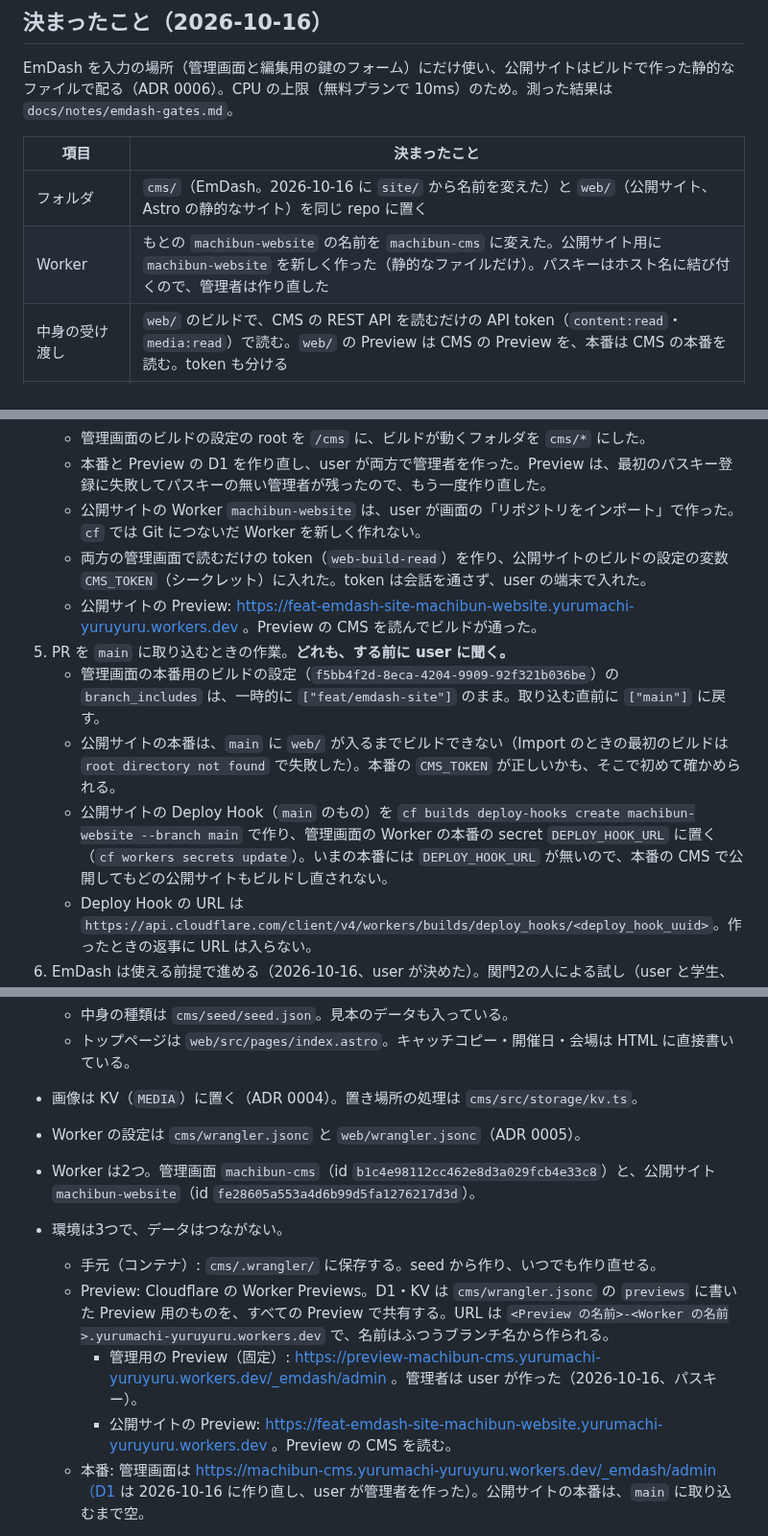
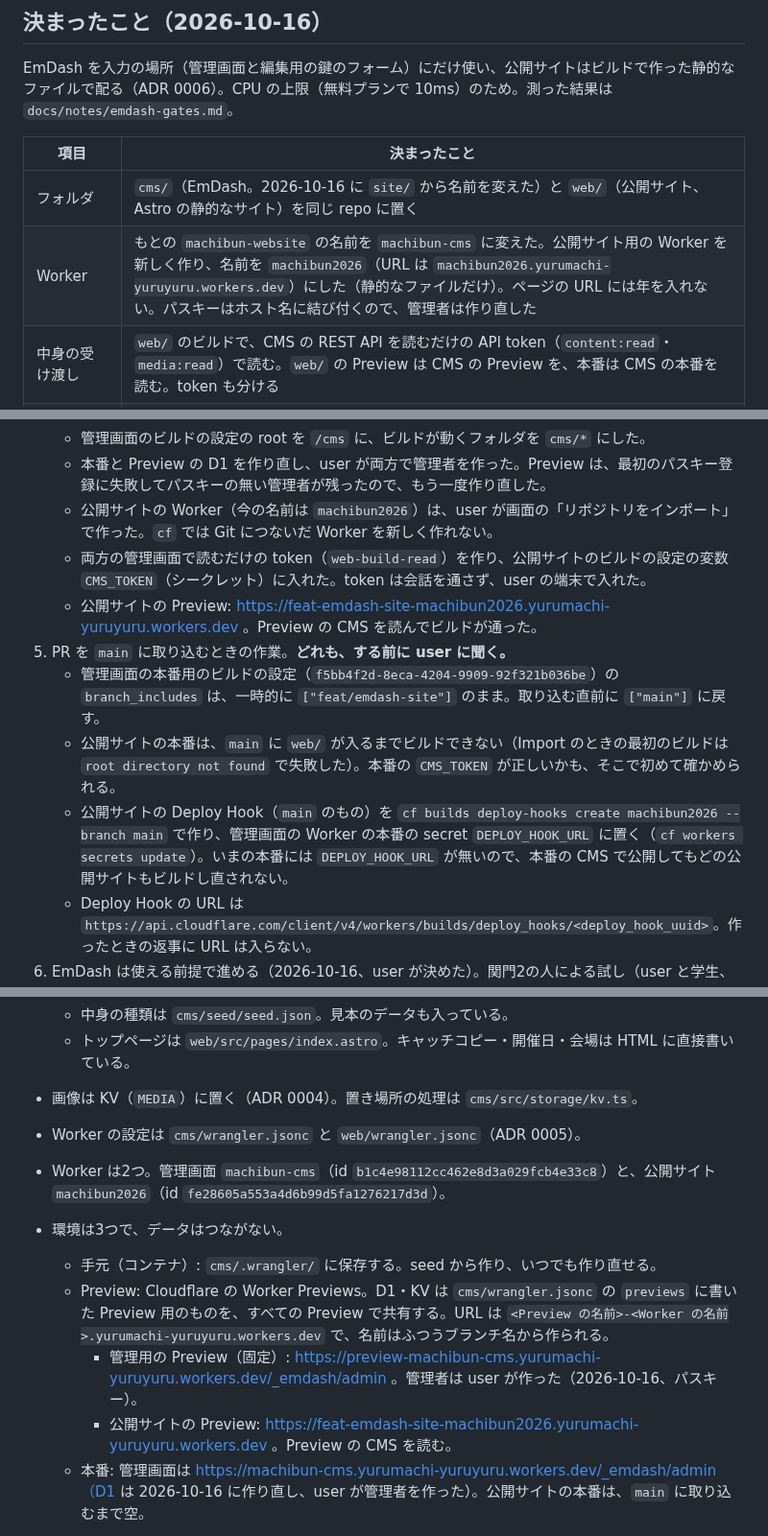
Before and after one commit to yurumachi/machibun2026_website, a Markdown page: HANDOVER.md, 3 parts joined by grey strips. Shown at 96% size. Rendered like a GitHub page.

Commit message:
公開サイトの Worker の名前の変更を HANDOVER に書く
URL を machibun2026.yurumachi-yuruyuru.workers.dev にしたので、URL と手順の名前を合わせるため。

```diff
--- a/HANDOVER.md
+++ b/HANDOVER.md
@@ -7,7 +7,7 @@ EmDash を入力の場所（管理画面と編集用の鍵のフォーム）に
 | 項目 | 決まったこと |
 |---|---|
 | フォルダ | `cms/`（EmDash。2026-10-16 に `site/` から名前を変えた）と `web/`（公開サイト、Astro の静的なサイト）を同じ repo に置く |
-| Worker | もとの `machibun-website` の名前を `machibun-cms` に変えた。公開サイト用に `machibun-website` を新しく作った（静的なファイルだけ）。パスキーはホスト名に結び付くので、管理者は作り直した |
+| Worker | もとの `machibun-website` の名前を `machibun-cms` に変えた。公開サイト用の Worker を新しく作り、名前を `machibun2026`（URL は `machibun2026.yurumachi-yuruyuru.workers.dev`）にした（静的なファイルだけ）。ページの URL には年を入れない。パスキーはホスト名に結び付くので、管理者は作り直した |
 | 中身の受け渡し | `web/` のビルドで、CMS の REST API を読むだけの API token（`content:read`・`media:read`）で読む。`web/` の Preview は CMS の Preview を、本番は CMS の本番を読む。token も分ける |
 | ビルドし直すきっかけ | 公開・公開の取り消し・削除、公開中のものの保存があると、`cms/` のプラグインのフックが `web/` の Deploy Hook を呼ぶ。下書きの保存では呼ばない。コードの変更では、ビルドの設定の `path-includes` で `cms/**`・`web/**` ごとに絞る |
 | 写真 | 元は KV のまま（ADR 0004）。`web/` のビルドで取ってきて縮め、公開サイトから配る |
@@ -36,13 +36,13 @@ EmDash を入力の場所（管理画面と編集用の鍵のフォーム）に
    - Worker の名前を `machibun-cms` に変えた。`cf` に名前を変えるコマンドが無いので、user が画面で変えた。ビルドの設定と D1・KV とのつながりは、名前を変えても残った。
    - 管理画面のビルドの設定の root を `/cms` に、ビルドが動くフォルダを `cms/*` にした。
    - 本番と Preview の D1 を作り直し、user が両方で管理者を作った。Preview は、最初のパスキー登録に失敗してパスキーの無い管理者が残ったので、もう一度作り直した。
-   - 公開サイトの Worker `machibun-website` は、user が画面の「リポジトリをインポート」で作った。`cf` では Git につないだ Worker を新しく作れない。
+   - 公開サイトの Worker（今の名前は `machibun2026`）は、user が画面の「リポジトリをインポート」で作った。`cf` では Git につないだ Worker を新しく作れない。
    - 両方の管理画面で読むだけの token（`web-build-read`）を作り、公開サイトのビルドの設定の変数 `CMS_TOKEN`（シークレット）に入れた。token は会話を通さず、user の端末で入れた。
-   - 公開サイトの Preview: https://feat-emdash-site-machibun-website.yurumachi-yuruyuru.workers.dev 。Preview の CMS を読んでビルドが通った。
+   - 公開サイトの Preview: https://feat-emdash-site-machibun2026.yurumachi-yuruyuru.workers.dev 。Preview の CMS を読んでビルドが通った。
 5. PR を `main` に取り込むときの作業。**どれも、する前に user に聞く。**
    - 管理画面の本番用のビルドの設定（`f5bb4f2d-8eca-4204-9909-92f321b036be`）の `branch_includes` は、一時的に `["feat/emdash-site"]` のまま。取り込む直前に `["main"]` に戻す。
    - 公開サイトの本番は、`main` に `web/` が入るまでビルドできない（Import のときの最初のビルドは `root directory not found` で失敗した）。本番の `CMS_TOKEN` が正しいかも、そこで初めて確かめられる。
-   - 公開サイトの Deploy Hook（`main` のもの）を `cf builds deploy-hooks create machibun-website --branch main` で作り、管理画面の Worker の本番の secret `DEPLOY_HOOK_URL` に置く（`cf workers secrets update`）。いまの本番には `DEPLOY_HOOK_URL` が無いので、本番の CMS で公開してもどの公開サイトもビルドし直されない。
+   - 公開サイトの Deploy Hook（`main` のもの）を `cf builds deploy-hooks create machibun2026 --branch main` で作り、管理画面の Worker の本番の secret `DEPLOY_HOOK_URL` に置く（`cf workers secrets update`）。いまの本番には `DEPLOY_HOOK_URL` が無いので、本番の CMS で公開してもどの公開サイトもビルドし直されない。
    - Deploy Hook の URL は `https://api.cloudflare.com/client/v4/workers/builds/deploy_hooks/<deploy_hook_uuid>`。作ったときの返事に URL は入らない。
 6. EmDash は使える前提で進める（2026-10-16、user が決めた）。関門2の人による試し（user と学生、手順は emdash-gates.md）は後で行う。agent が通した結果は emdash-gates.md にある。試しのデータ（「関門2の試し」の出展者・お知らせ・出演者・出演枠）は、見本として残す。
    - （済み、2026-10-16）管理用の Preview で公開すると、公開サイトの Preview がビルドし直される。公開サイトの feat の Deploy Hook（`149a42e5-d57c-40b1-8484-b9f021b691c0`）を、管理画面の Worker の Preview の secret `DEPLOY_HOOK_URL` に置いた。
@@ -59,12 +59,12 @@ EmDash を入力の場所（管理画面と編集用の鍵のフォーム）に
   - トップページは `web/src/pages/index.astro`。キャッチコピー・開催日・会場は HTML に直接書いている。
 - 画像は KV（`MEDIA`）に置く（ADR 0004）。置き場所の処理は `cms/src/storage/kv.ts`。
 - Worker の設定は `cms/wrangler.jsonc` と `web/wrangler.jsonc`（ADR 0005）。
-- Worker は2つ。管理画面 `machibun-cms`（id `b1c4e98112cc462e8d3a029fcb4e33c8`）と、公開サイト `machibun-website`（id `fe28605a553a4d6b99d5fa1276217d3d`）。
+- Worker は2つ。管理画面 `machibun-cms`（id `b1c4e98112cc462e8d3a029fcb4e33c8`）と、公開サイト `machibun2026`（id `fe28605a553a4d6b99d5fa1276217d3d`）。
 - 環境は3つで、データはつながない。
   - 手元（コンテナ）: `cms/.wrangler/` に保存する。seed から作り、いつでも作り直せる。
   - Preview: Cloudflare の Worker Previews。D1・KV は `cms/wrangler.jsonc` の `previews` に書いた Preview 用のものを、すべての Preview で共有する。URL は `<Preview の名前>-<Worker の名前>.yurumachi-yuruyuru.workers.dev` で、名前はふつうブランチ名から作られる。
     - 管理用の Preview（固定）: https://preview-machibun-cms.yurumachi-yuruyuru.workers.dev/_emdash/admin 。管理者は user が作った（2026-10-16、パスキー）。
-    - 公開サイトの Preview: https://feat-emdash-site-machibun-website.yurumachi-yuruyuru.workers.dev 。Preview の CMS を読む。
+    - 公開サイトの Preview: https://feat-emdash-site-machibun2026.yurumachi-yuruyuru.workers.dev 。Preview の CMS を読む。
   - 本番: 管理画面は https://machibun-cms.yurumachi-yuruyuru.workers.dev/_emdash/admin（D1 は 2026-10-16 に作り直し、user が管理者を作った）。公開サイトの本番は、`main` に取り込むまで空。
 - デプロイは Cloudflare の Git 連携（Workers Builds）で行い、Cloudflare の側で wrangler が動く（私たちは打たない）。ビルドの設定は1つの Worker に2つまで。
   - 管理画面の本番用（`f5bb4f2d-8eca-4204-9909-92f321b036be`）: `npx wrangler deploy`。root は `/cms`、`cms/*` が変わったときだけ。
```
Also changed, not shown: other parts of HANDOVER.md (+1 -1 lines).
